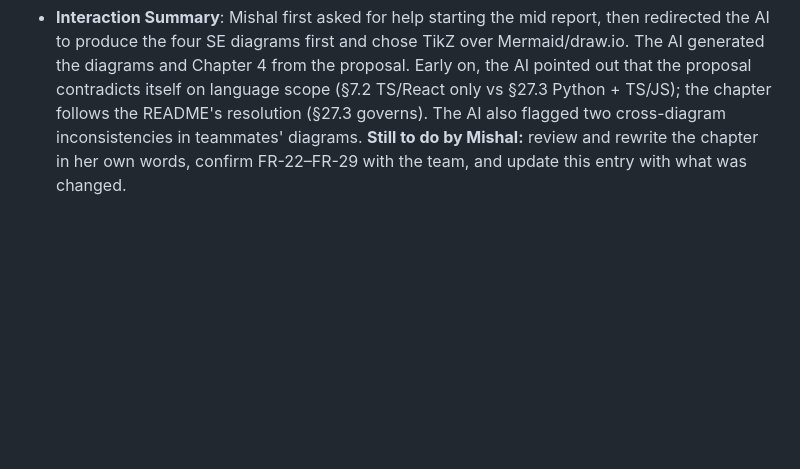
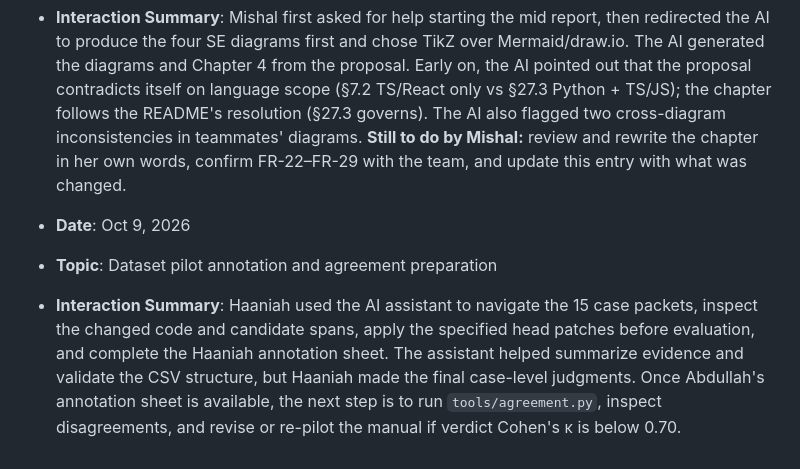
Before and after one commit to abdullahamin231/fyp, a Markdown page: docs/genai_register.md, the part around one of its changes. GitHub-like rendering; blank space fills up the shorter version.

Commit message:
updating genai_register

```diff
--- a/docs/genai_register.md
+++ b/docs/genai_register.md
@@ -28,3 +29,7 @@ The following table records the significant use of Generative AI tools during th
 - **Date**: Oct 7–8, 2026
 - **Topic**: SE diagrams and Chapter 4 draft (Claude, Opus 5.5)
 - **Interaction Summary**: Mishal first asked for help starting the mid report, then redirected the AI to produce the four SE diagrams first and chose TikZ over Mermaid/draw.io. The AI generated the diagrams and Chapter 4 from the proposal. Early on, the AI pointed out that the proposal contradicts itself on language scope (§7.2 TS/React only vs §27.3 Python + TS/JS); the chapter follows the README's resolution (§27.3 governs). The AI also flagged two cross-diagram inconsistencies in teammates' diagrams. **Still to do by Mishal:** review and rewrite the chapter in her own words, confirm FR-22–FR-29 with the team, and update this entry with what was changed.
+
+- **Date**: Oct 9, 2026
+- **Topic**: Dataset pilot annotation and agreement preparation
+- **Interaction Summary**: Haaniah used the AI assistant to navigate the 15 case packets, inspect the changed code and candidate spans, apply the specified head patches before evaluation, and complete the Haaniah annotation sheet. The assistant helped summarize evidence and validate the CSV structure, but Haaniah made the final case-level judgments. Once Abdullah's annotation sheet is available, the next step is to run `tools/agreement.py`, inspect disagreements, and revise or re-pilot the manual if verdict Cohen's κ is below 0.70.
```
Also changed, not shown: other parts of docs/genai_register.md (+1 -0 lines).
